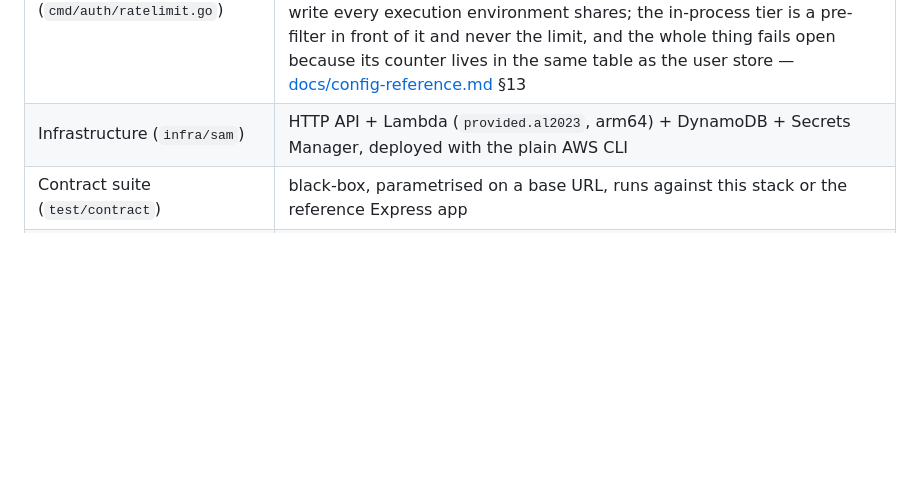
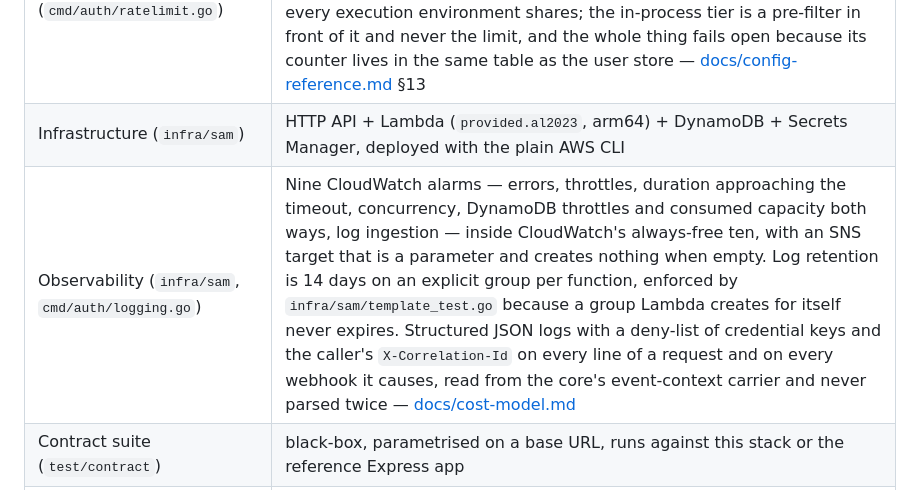
Before and after one commit to nik2208/awesome-lambda-auth, a Markdown page: README.md, the part around the change. GitHub-like rendering; blank space fills up the shorter version.

```diff
--- a/README.md
+++ b/README.md
@@ -24,6 +24,7 @@ The stack deploys and the two official clients, unmodified, register, log in, re
 | Documentation (`cmd/auth/docs.go`) | `docs.swagger` — `true`, `false` or `auto`, which is on outside production and off in it — mounts the adapter's `GET <prefix>/openapi.json` and `GET <prefix>/docs`, both unguarded as the reference registers them; `docs.basePath` moves what the document describes and never the mount. Both responses carry a `Content-Security-Policy`, because the reference's Swagger page loads an unpinned CDN bundle onto the auth origin — [docs/config-reference.md](docs/config-reference.md) §12 |
 | Rate limiting (`cmd/auth/ratelimit.go`) | net-new to this product — the reference ships no limiter at all. On by default: 10 requests per 60-second window, keyed by account rather than by source address, over the five credential flows, refused with `429 RATE_LIMITED` and a `Retry-After`. The limit is a conditional DynamoDB write every execution environment shares; the in-process tier is a pre-filter in front of it and never the limit, and the whole thing fails open because its counter lives in the same table as the user store — [docs/config-reference.md](docs/config-reference.md) §13 |
 | Infrastructure (`infra/sam`) | HTTP API + Lambda (`provided.al2023`, arm64) + DynamoDB + Secrets Manager, deployed with the plain AWS CLI |
+| Observability (`infra/sam`, `cmd/auth/logging.go`) | Nine CloudWatch alarms — errors, throttles, duration approaching the timeout, concurrency, DynamoDB throttles and consumed capacity both ways, log ingestion — inside CloudWatch's always-free ten, with an SNS target that is a parameter and creates nothing when empty. Log retention is 14 days on an explicit group per function, enforced by `infra/sam/template_test.go` because a group Lambda creates for itself never expires. Structured JSON logs with a deny-list of credential keys and the caller's `X-Correlation-Id` on every line of a request and on every webhook it causes, read from the core's event-context carrier and never parsed twice — [docs/cost-model.md](docs/cost-model.md) |
 | Contract suite (`test/contract`) | black-box, parametrised on a base URL, runs against this stack or the reference Express app |
 | Examples | `examples/angular-client` (ng-awesome-node-auth from npm) and `examples/flutter-client` (awesome_node_auth_flutter from pub.dev), unmodified |
 
```
Also changed, not shown: docs/cost-model.md (added, +379 -0 lines).
